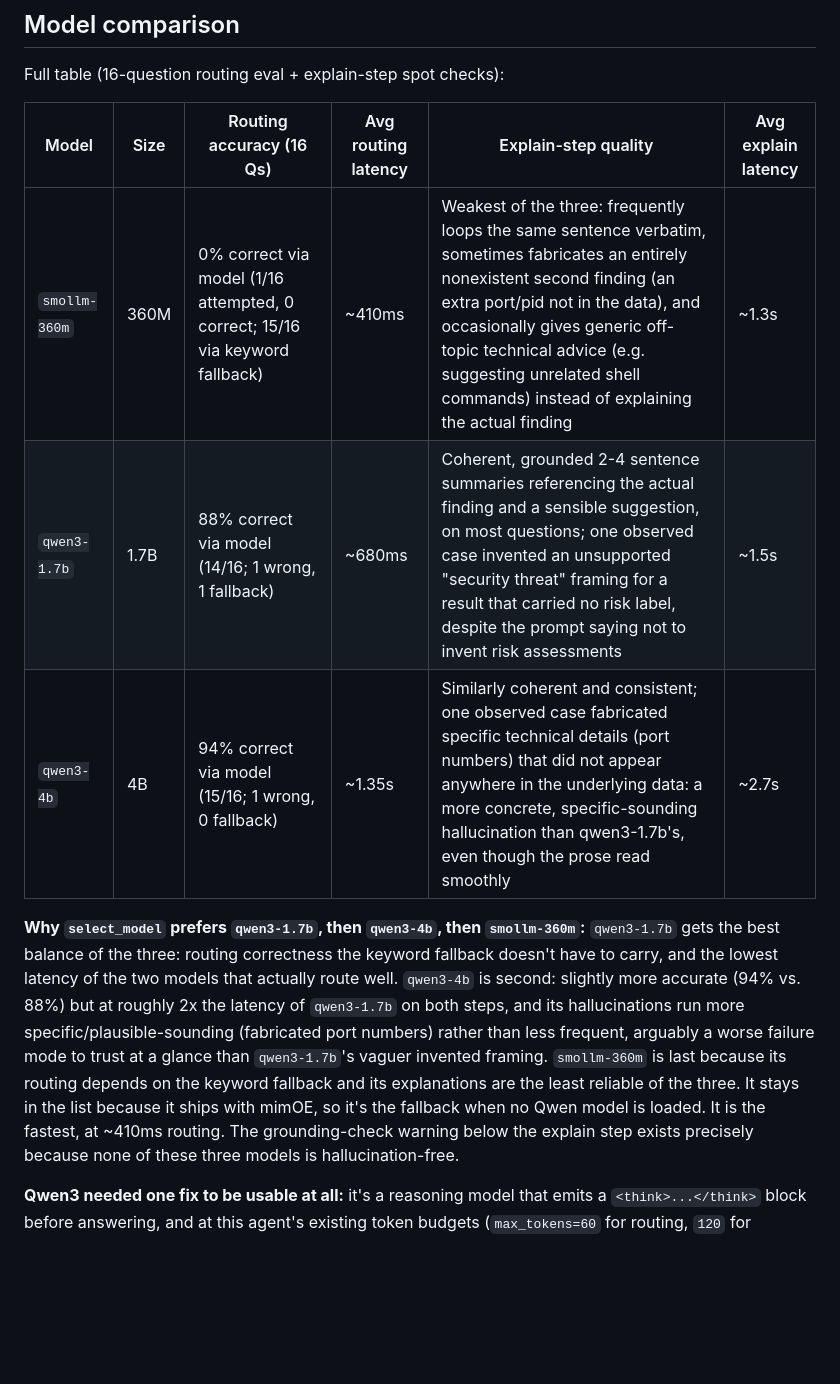
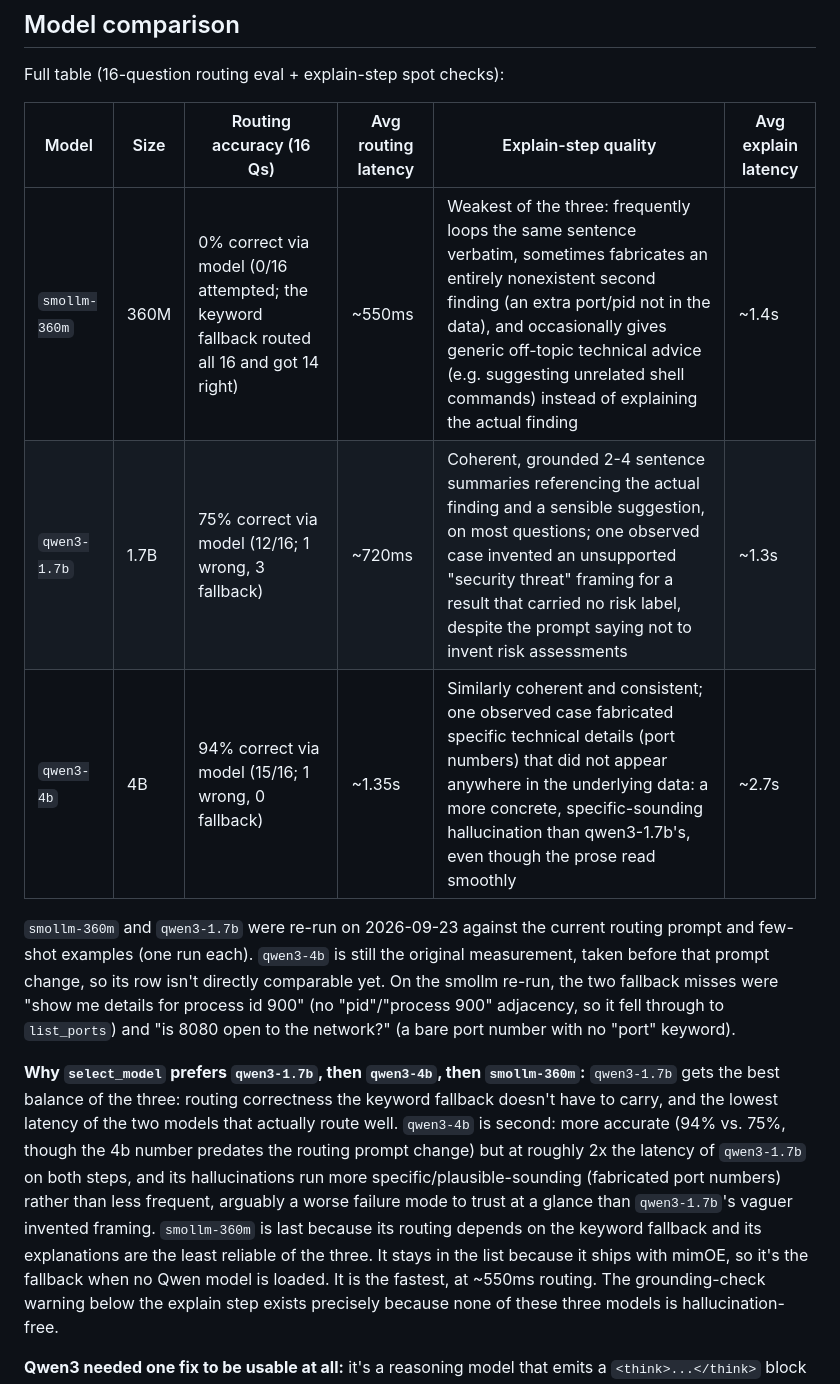
Before and after one commit to ghazalb76/mimoe-port-check, a Markdown page: docs/DETAILS.md, the part around the change. GitHub-like rendering; blank space fills up the shorter version.

Commit message:
Refresh smollm-360m and qwen3-1.7b eval numbers
Both were measured before the routing prompt and few-shot examples
changed. Re-run today: smollm-360m attempted 0/16 via the model and its
keyword fallback got 14/16 (not 100%); qwen3-1.7b dropped from 88% to
75% (12/16). Updates the README table, both charts, the Key findings
bullet, and DETAILS.md. qwen3-4b is still the old measurement, so both
files now say so instead of implying a like-for-like comparison.

```diff
--- a/docs/DETAILS.md
+++ b/docs/DETAILS.md
@@ -58,22 +58,30 @@ Full table (16-question routing eval + explain-step spot checks):
 
 | Model | Size | Routing accuracy (16 Qs) | Avg routing latency | Explain-step quality | Avg explain latency |
 |---|---|---|---|---|---|
-| `smollm-360m` | 360M | 0% correct via model (1/16 attempted, 0 correct; 15/16 via keyword fallback) | ~410ms | Weakest of the three: frequently loops the same sentence verbatim, sometimes fabricates an entirely nonexistent second finding (an extra port/pid not in the data), and occasionally gives generic off-topic technical advice (e.g. suggesting unrelated shell commands) instead of explaining the actual finding | ~1.3s |
-| `qwen3-1.7b` | 1.7B | 88% correct via model (14/16; 1 wrong, 1 fallback) | ~680ms | Coherent, grounded 2-4 sentence summaries referencing the actual finding and a sensible suggestion, on most questions; one observed case invented an unsupported "security threat" framing for a result that carried no risk label, despite the prompt saying not to invent risk assessments | ~1.5s |
+| `smollm-360m` | 360M | 0% correct via model (0/16 attempted; the keyword fallback routed all 16 and got 14 right) | ~550ms | Weakest of the three: frequently loops the same sentence verbatim, sometimes fabricates an entirely nonexistent second finding (an extra port/pid not in the data), and occasionally gives generic off-topic technical advice (e.g. suggesting unrelated shell commands) instead of explaining the actual finding | ~1.4s |
+| `qwen3-1.7b` | 1.7B | 75% correct via model (12/16; 1 wrong, 3 fallback) | ~720ms | Coherent, grounded 2-4 sentence summaries referencing the actual finding and a sensible suggestion, on most questions; one observed case invented an unsupported "security threat" framing for a result that carried no risk label, despite the prompt saying not to invent risk assessments | ~1.3s |
 | `qwen3-4b` | 4B | 94% correct via model (15/16; 1 wrong, 0 fallback) | ~1.35s | Similarly coherent and consistent; one observed case fabricated specific technical details (port numbers) that did not appear anywhere in the underlying data: a more concrete, specific-sounding hallucination than qwen3-1.7b's, even though the prose read smoothly | ~2.7s |
+
+`smollm-360m` and `qwen3-1.7b` were re-run on 2026-09-23 against the current
+routing prompt and few-shot examples (one run each). `qwen3-4b` is still the
+original measurement, taken before that prompt change, so its row isn't
+directly comparable yet. On the smollm re-run, the two fallback misses were
+"show me details for process id 900" (no "pid"/"process 900" adjacency, so it
+fell through to `list_ports`) and "is 8080 open to the network?" (a bare port
+number with no "port" keyword).
 
 **Why `select_model` prefers `qwen3-1.7b`, then `qwen3-4b`, then
 `smollm-360m`:** `qwen3-1.7b` gets the best balance of the three: routing
 correctness the keyword fallback doesn't have to carry, and the lowest
 latency of the two models that actually route well. `qwen3-4b` is second:
-slightly more accurate (94% vs. 88%) but at roughly 2x the latency of
-`qwen3-1.7b` on both steps, and its hallucinations run more
-specific/plausible-sounding (fabricated port numbers) rather than less
-frequent, arguably a worse failure mode to trust at a glance than
+more accurate (94% vs. 75%, though the 4b number predates the routing prompt
+change) but at roughly 2x the latency of `qwen3-1.7b` on both steps, and its
+hallucinations run more specific/plausible-sounding (fabricated port numbers)
+rather than less frequent, arguably a worse failure mode to trust at a glance than
 `qwen3-1.7b`'s vaguer invented framing. `smollm-360m` is last because its
 routing depends on the keyword fallback and its explanations are the least
 reliable of the three. It stays in the list because it ships with mimOE, so
-it's the fallback when no Qwen model is loaded. It is the fastest, at ~410ms
+it's the fallback when no Qwen model is loaded. It is the fastest, at ~550ms
 routing.
 The grounding-check warning below the explain step exists precisely because
 none of these three models is hallucination-free.
```
Also changed, not shown: README.md (+6 -6 lines).
